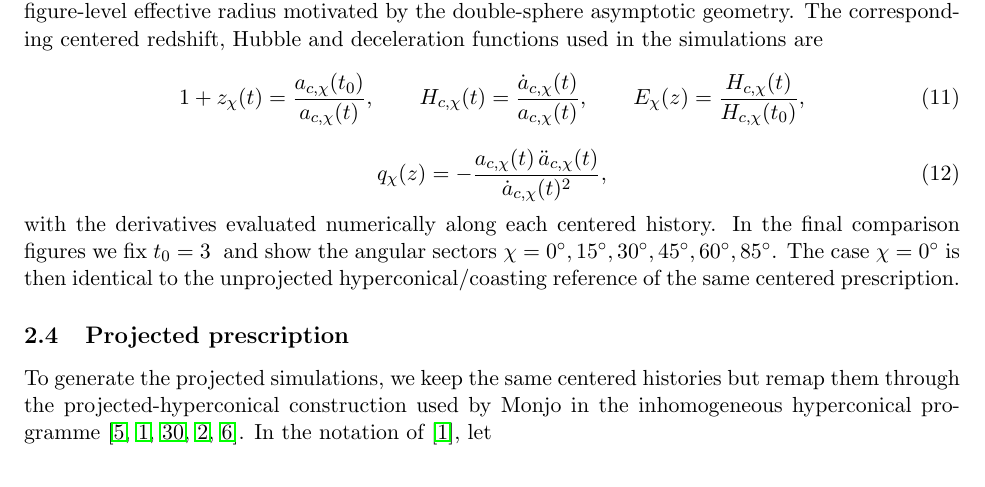
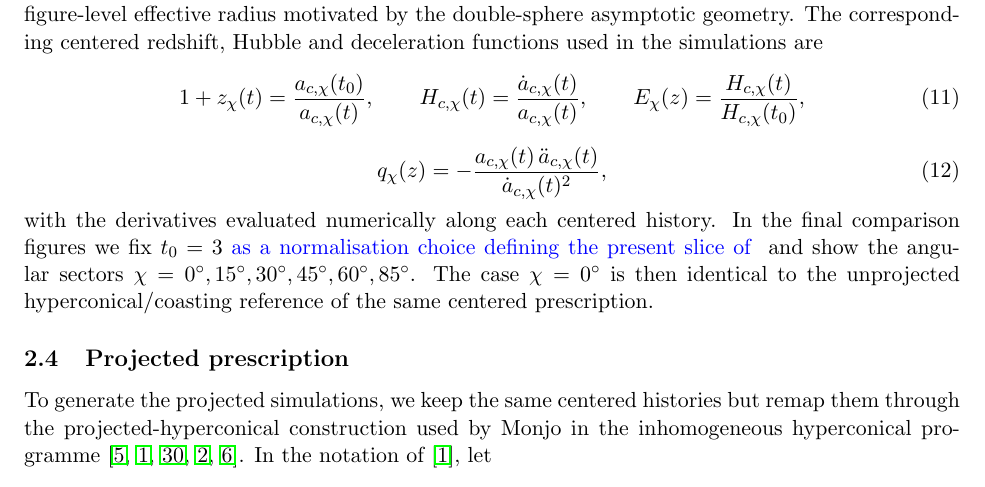
Before and after one commit to robertmonjo/hippopede, a LaTeX paper (main-hippopede.tex): part of page 5 of 21, cut so that both start at the same text. Compiled offline with pdfLaTeX.

Commit message:
Update on Overleaf.

```diff
--- a/main-hippopede.tex
+++ b/main-hippopede.tex
@@ -184,7 +184,7 @@ E_\chi(z)=\frac{H_{c,\chi}(t)}{H_{c,\chi}(t_0)},
 \begin{equation}
 q_\chi(z)=-\frac{a_{c,\chi}(t)\,\ddot a_{c,\chi}(t)}{\dot a_{c,\chi}(t)^2},
 \end{equation}
-with the derivatives evaluated numerically along each centered history. In the final comparison figures we fix $t_0=3$ \textcolor{blue}{} and show the angular sectors $\chi=0^\circ,15^\circ,30^\circ,45^\circ,60^\circ,85^\circ$. The case $\chi=0^\circ$ is then identical to the unprojected hyperconical/coasting reference of the same centered prescription.
+with the derivatives evaluated numerically along each centered history. In the final comparison figures we fix $t_0=3$ \textcolor{blue}{as a normalisation choice defining the present slice of } and show the angular sectors $\chi=0^\circ,15^\circ,30^\circ,45^\circ,60^\circ,85^\circ$. The case $\chi=0^\circ$ is then identical to the unprojected hyperconical/coasting reference of the same centered prescription.
 
 \subsection{Projected prescription}
 
```
